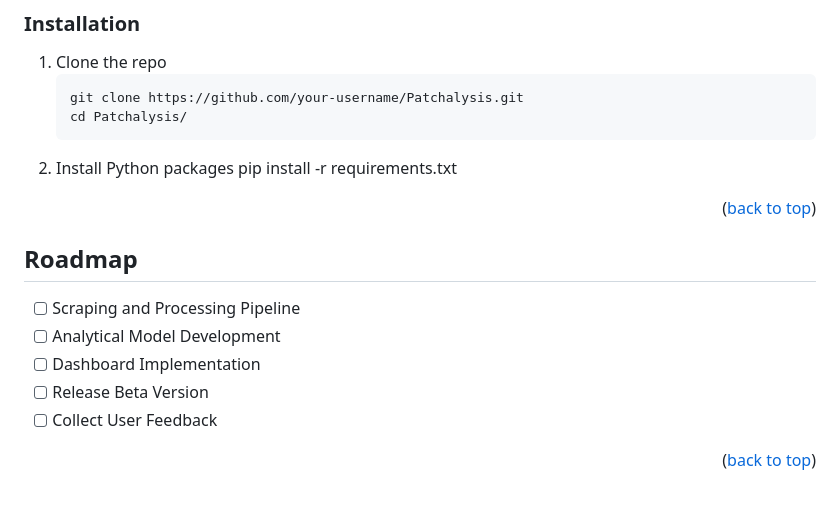
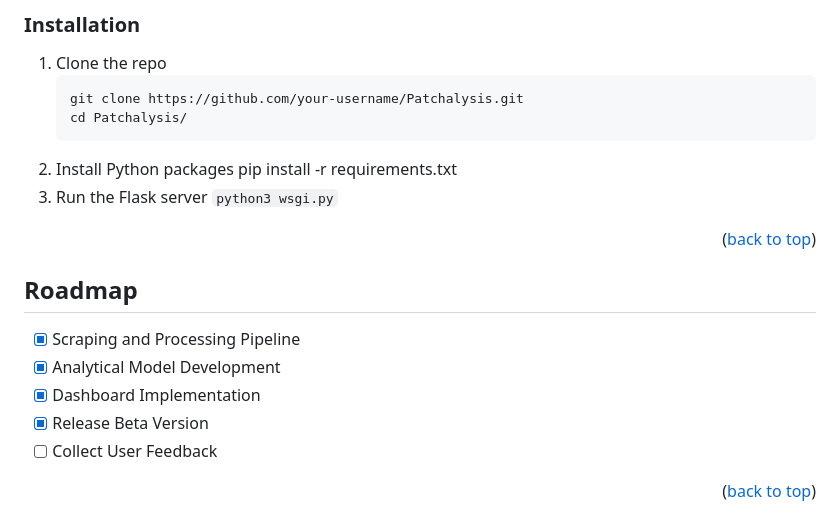
Before and after one commit to SamJSui/Patchalysis, a Markdown page: README.md, the part around the change. Rendered like a GitHub page.

Commit message:
fix(README): Minor adjustments

```diff
--- a/README.md
+++ b/README.md
@@ -93,16 +93,18 @@ This project requires Python and several data analysis libraries.
    cd Patchalysis/
 2. Install Python packages
    pip install -r requirements.txt
+3. Run the Flask server
+   `python3 wsgi.py`
 
 <p align="right">(<a href="#readme-top">back to top</a>)</p>
 
 <!-- ROADMAP -->
 ## Roadmap
 
-- [ ] Scraping and Processing Pipeline
-- [ ] Analytical Model Development
-- [ ] Dashboard Implementation
-- [ ] Release Beta Version
+- [x] Scraping and Processing Pipeline
+- [x] Analytical Model Development
+- [x] Dashboard Implementation
+- [x] Release Beta Version
 - [ ] Collect User Feedback
 
 <p align="right">(<a href="#readme-top">back to top</a>)</p>
```
